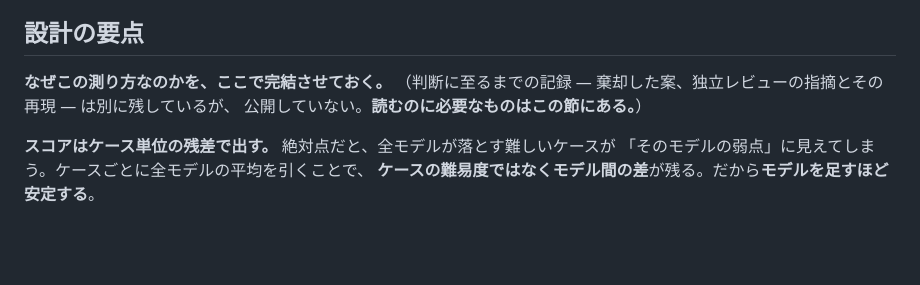
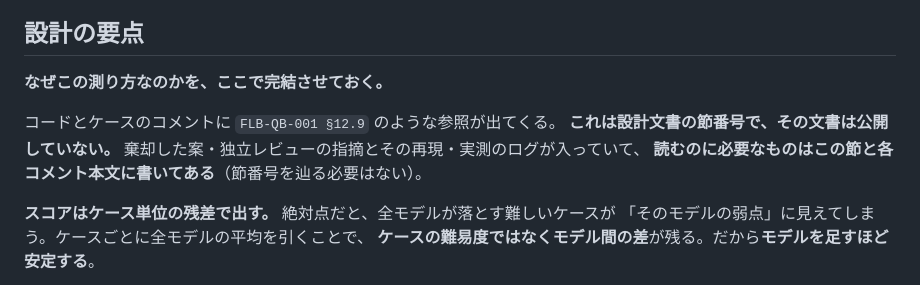
Before and after one commit to fracturelabdev/quirkbench, a Markdown page: README.md, the part around the change. Drawn GitHub-style; blank space fills up the shorter version.

```diff
--- a/README.md
+++ b/README.md
@@ -401,8 +401,11 @@ run をまたぐと**引き算の相手が別の測定条件で測られたも
 ## 設計の要点
 
 **なぜこの測り方なのかを、ここで完結させておく。**
-（判断に至るまでの記録 — 棄却した案、独立レビューの指摘とその再現 — は別に残しているが、
-公開していない。**読むのに必要なものはこの節にある。**）
+
+コードとケースのコメントに `FLB-QB-001 §12.9` のような参照が出てくる。
+**これは設計文書の節番号で、その文書は公開していない。**
+棄却した案・独立レビューの指摘とその再現・実測のログが入っていて、
+**読むのに必要なものはこの節と各コメント本文に書いてある**（節番号を辿る必要はない）。
 
 **スコアはケース単位の残差で出す。** 絶対点だと、全モデルが落とす難しいケースが
 「そのモデルの弱点」に見えてしまう。ケースごとに全モデルの平均を引くことで、
```
Also changed, not shown: CONTRIBUTING.md (+6 -0 lines).
